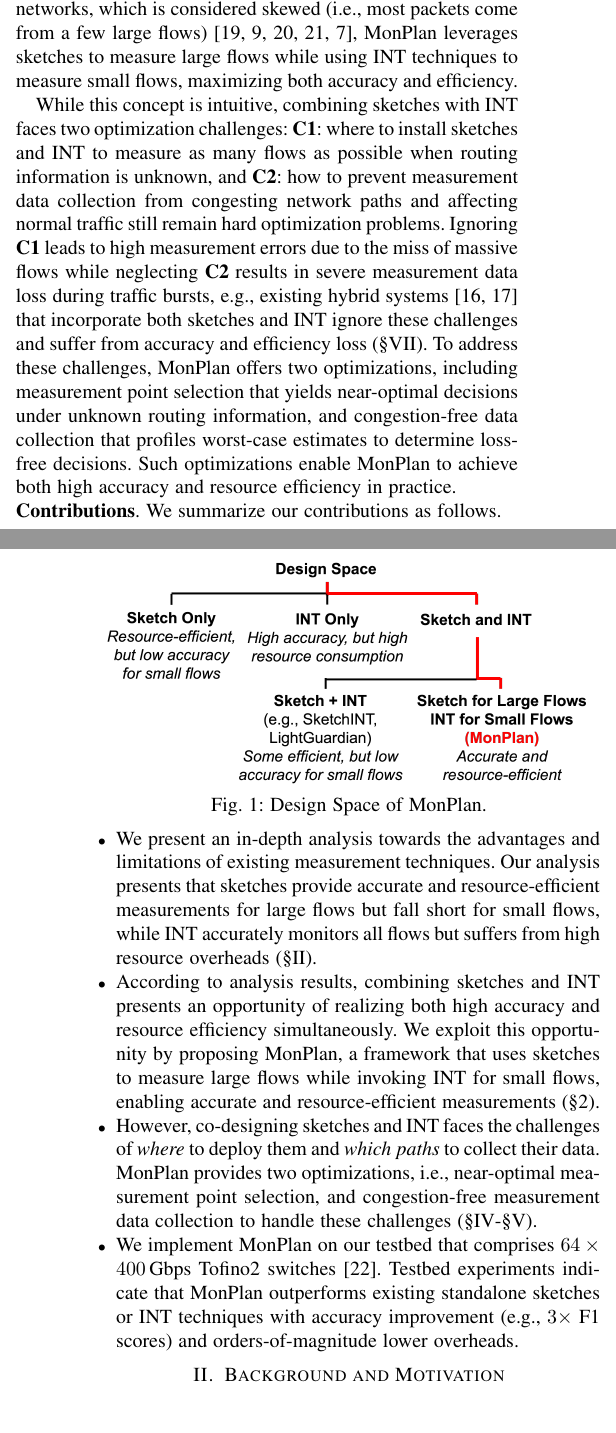
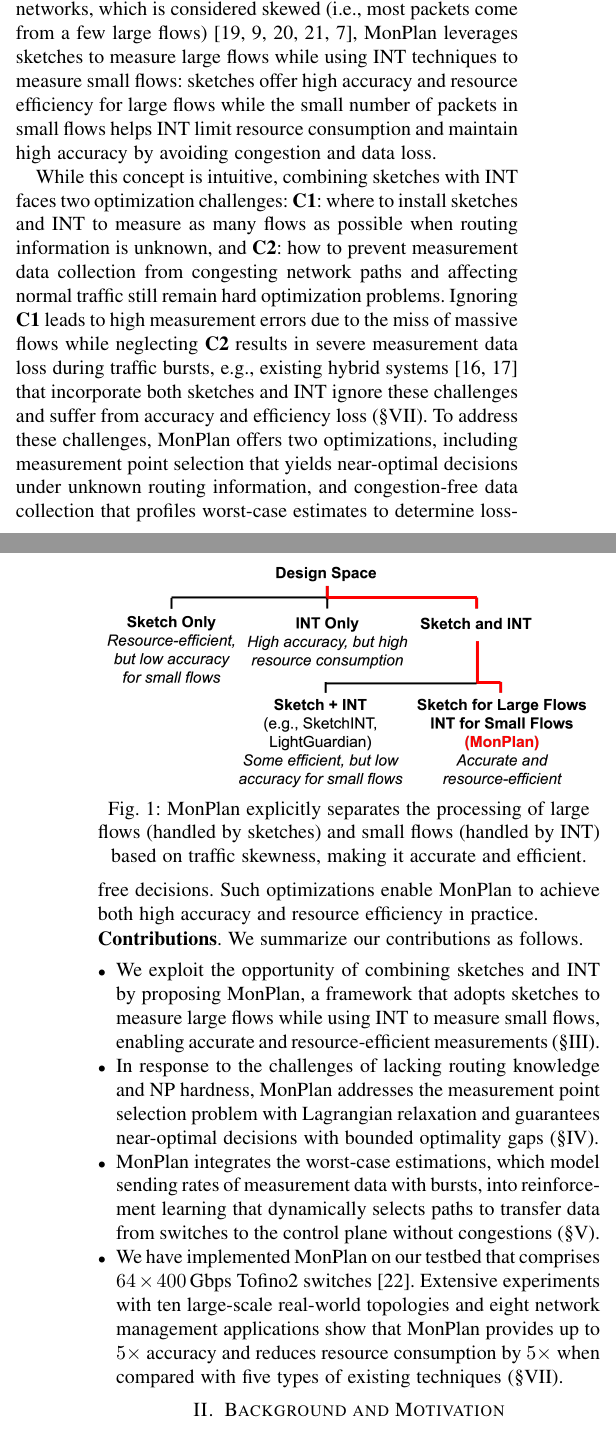
Before and after one commit to chenxiang2019/archmon-infocom, a LaTeX paper (paper.tex, which reads background.tex, introduction.tex): two parts of the columns of pages 1 and 2 of 10, joined at a grey line, cut so that both start at the same text. Compiled offline with pdfLaTeX.

Commit message:
Updates from Overleaf

```diff
--- a/background.tex
+++ b/background.tex
@@ -3,7 +3,7 @@
 \begin{figure}
     \centering
     \includegraphics[width=\linewidth]{pics/DesignSpace.png}
-    \caption{Design Space of MonPlan.}
+    \caption{\sysname explicitly separates the processing of large flows (handled by sketches) and small flows (handled by INT) based on traffic skewness, making it accurate and efficient.}
     \label{DesignSpace}
 \end{figure}
 
--- a/introduction.tex
+++ b/introduction.tex
@@ -16,7 +16,7 @@
 
 Although recent studies attempt to break the above dilemma, they come at additional cost. Some of them propose sophisticated sketches such as elastic sketches \cite{yang2018elastic} and pyramid sketches \cite{yang2017pyramid} that distinguish the measurement of small flows from large flows to mitigate the errors originated from hashing collisions. However, they involve complex data structures and operations, which hinder their hardware implementation, and also require time-consuming parameter tuning. Also, a lot of optimizations aim at reducing INT overheads via strategies like path planning \cite{pan2019int} or probabilistic updating \cite{ben2020pint}. Nevertheless, given the large volume of large flows, massive packets collectively force INT to generate a high-speed stream of INT headers, which brings non-trivial pressure to the control plane.
 
-Hereby, we issue the following question: how can we achieve accurate and resource-efficient measurement towards both large and small flows? Our answer is \sysname, which is an accurate and resource-efficient measurement framework. Our core idea originates from our observation: sketches and INT techniques are \emph{complementary} to each other. More precisely, sketches trade their accuracy of measuring small flows for resource efficiency at scale, while INT techniques trade their resource efficiency for full accuracy of measuring every flow. Hence, their advantages and limitations lead to the possible match: for traffic in modern networks, which is considered skewed (i.e., most packets come from a few large flows) \cite{roy2015inside,huang2021toward,caida,benson2010network,yang2018elastic}, \sysname leverages sketches to measure large flows while using INT techniques to measure small flows, maximizing both accuracy and efficiency.
+Hereby, we issue the following question: how can we achieve accurate and resource-efficient measurement towards both large and small flows? Our answer is \sysname, which is an accurate and resource-efficient measurement framework. Our core idea originates from our observation: sketches and INT techniques are \emph{complementary} to each other. More precisely, sketches trade their accuracy of measuring small flows for resource efficiency at scale, while INT techniques trade their resource efficiency for full accuracy of measuring every flow. Hence, their advantages and limitations lead to the possible match: for traffic in modern networks, which is considered skewed (i.e., most packets come from a few large flows) \cite{roy2015inside,huang2021toward,caida,benson2010network,yang2018elastic}, \sysname leverages sketches to measure large flows while using INT techniques to measure small flows: sketches offer high accuracy and resource efficiency for large flows while the small number of packets in small flows helps INT limit resource consumption and maintain high accuracy by avoiding congestion and data loss.
 
 While this concept is intuitive, combining sketches with INT faces two optimization challenges: \textbf{C1}: where to install sketches and INT to measure as many flows as possible when routing information is unknown, and \textbf{C2}: how to prevent measurement data collection from congesting network paths and affecting normal traffic still remain hard optimization problems. Ignoring \textbf{C1} leads to high measurement errors due to the miss of massive flows while neglecting \textbf{C2} results in severe measurement data loss during traffic bursts, e.g., existing hybrid systems \cite{yang2023sketchint,zhao2021lightguardian} that incorporate both sketches and INT ignore these challenges and suffer from accuracy and efficiency loss (\S\ref{eval}). To address these challenges, \sysname offers two optimizations, including measurement point selection that yields near-optimal decisions under unknown routing information, and congestion-free data collection that profiles worst-case estimates to determine loss-free decisions. Such optimizations enable \sysname to achieve both high accuracy and resource efficiency in practice.
 
@@ -31,13 +31,20 @@
 
 \begin{itemize}[leftmargin=*]
 %
-    \item We present an in-depth analysis towards the advantages and limitations of existing measurement techniques. Our analysis presents that sketches provide accurate and resource-efficient measurements for large flows but fall short for small flows, while INT accurately monitors all flows but suffers from high resource overheads (\S\ref{background}).
+%    \item Our analysis towards the advantages and limitations of existing measurement techniques presents that sketches provide accurate and resource-efficient measurements for large flows but fall short for small flows, while INT accurately monitors all flows but suffers from high resource overheads (\S\ref{background}).
 %
-    \item According to analysis results, combining sketches and INT presents an opportunity of realizing both high accuracy and resource efficiency simultaneously. We exploit this opportunity by proposing \sysname, a framework that uses sketches to measure large flows while invoking INT for small flows, enabling accurate and resource-efficient measurements (\S\ref{overview}).
+    \item We exploit the opportunity of combining sketches and INT by proposing \sysname, a framework that adopts sketches to measure large flows while using INT to measure small flows, enabling accurate and resource-efficient measurements (\S\ref{sec:overview}).
 %
-    \item However, co-designing sketches and INT faces the challenges of \emph{where} to deploy them and \emph{which paths} to collect their data. \sysname provides two optimizations, i.e., near-optimal measurement point selection, and congestion-free measurement data collection to handle these challenges (\S\ref{selection}-\S\ref{collection}).
+%combining sketches and INT presents an opportunity of realizing both high accuracy and resource efficiency simultaneously.
+%
+%    \item However, co-designing sketches and INT faces the challenges of \emph{where} to deploy them and \emph{which paths} to collect their data. \sysname provides two optimizations, i.e., near-optimal measurement point selection, and congestion-free measurement data collection to handle these challenges (\S\ref{selection}-\S\ref{collection}).
     % resource-efficient measurement data reduction, as well as
 %
-    \item We implement \sysname on our testbed that comprises $64\times 400$\,Gbps Tofino2 switches \cite{tofino2}. Testbed experiments indicate that \sysname outperforms existing standalone sketches or INT techniques with accuracy improvement (e.g., $3\times$ F1 scores) and orders-of-magnitude lower overheads.
+    \item In response to the challenges of lacking routing knowledge and NP hardness, \sysname addresses the measurement point selection problem with Lagrangian relaxation and guarantees near-optimal decisions with bounded optimality gaps (\S\ref{selection}).
+%
+    \item \sysname integrates the worst-case estimations, which model sending rates of measurement data with bursts, into reinforcement learning that dynamically selects paths to transfer data from switches to the control plane without congestions (\S\ref{collection}).
+%
+    \item We have implemented \sysname on our testbed that comprises $64\times 400$\,Gbps Tofino2 switches \cite{tofino2}. Extensive experiments with ten large-scale real-world topologies and eight network management applications show that \sysname provides up to $5\times$ accuracy and reduces resource consumption by $5\times$ when compared with five types of existing techniques (\S\ref{eval}).
+    %Testbed experiments indicate that \sysname outperforms existing standalone sketches or INT techniques with accuracy improvement (e.g., $3\times$ F1 scores) and orders-of-magnitude lower overheads.
 %
 \end{itemize}
```
Also changed, not shown: overview.tex (+15 -15 lines).
